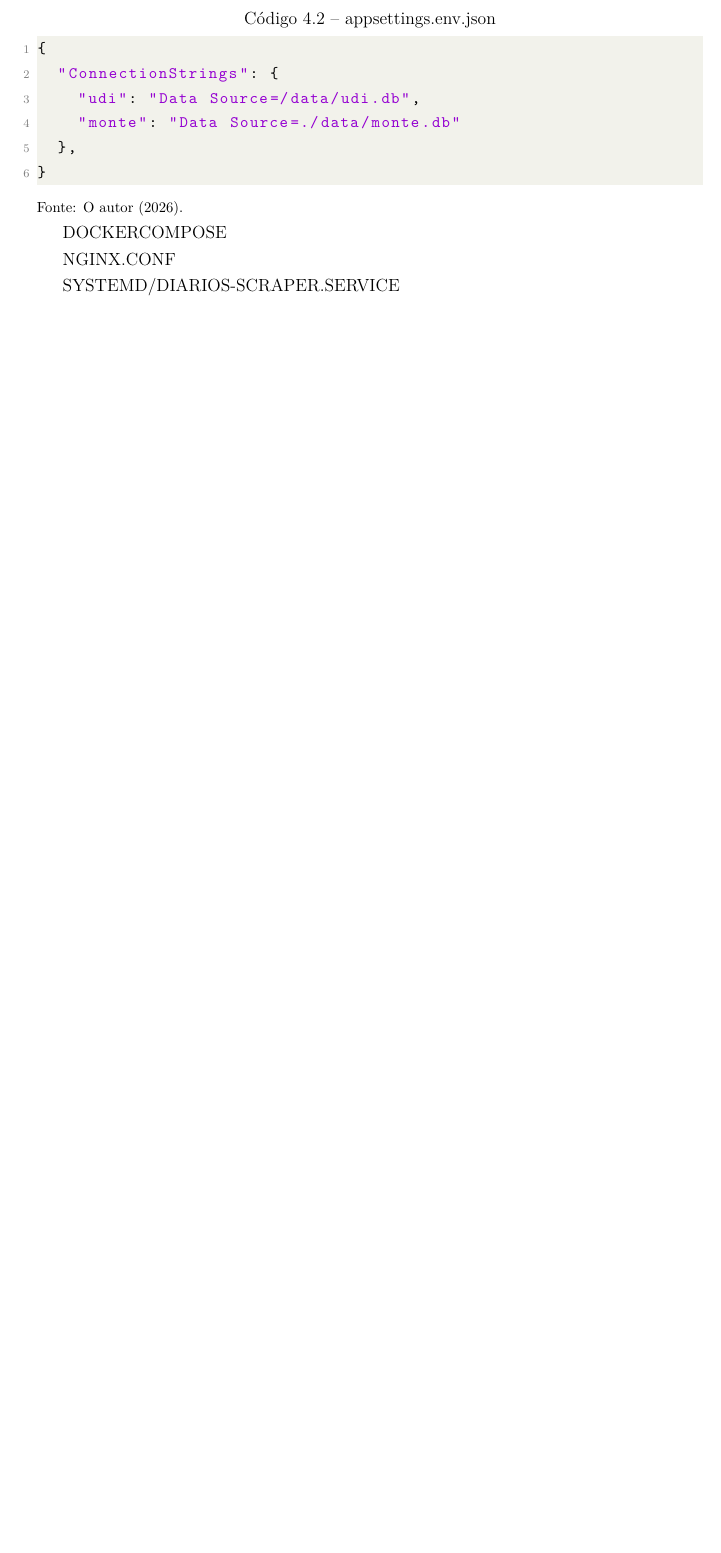
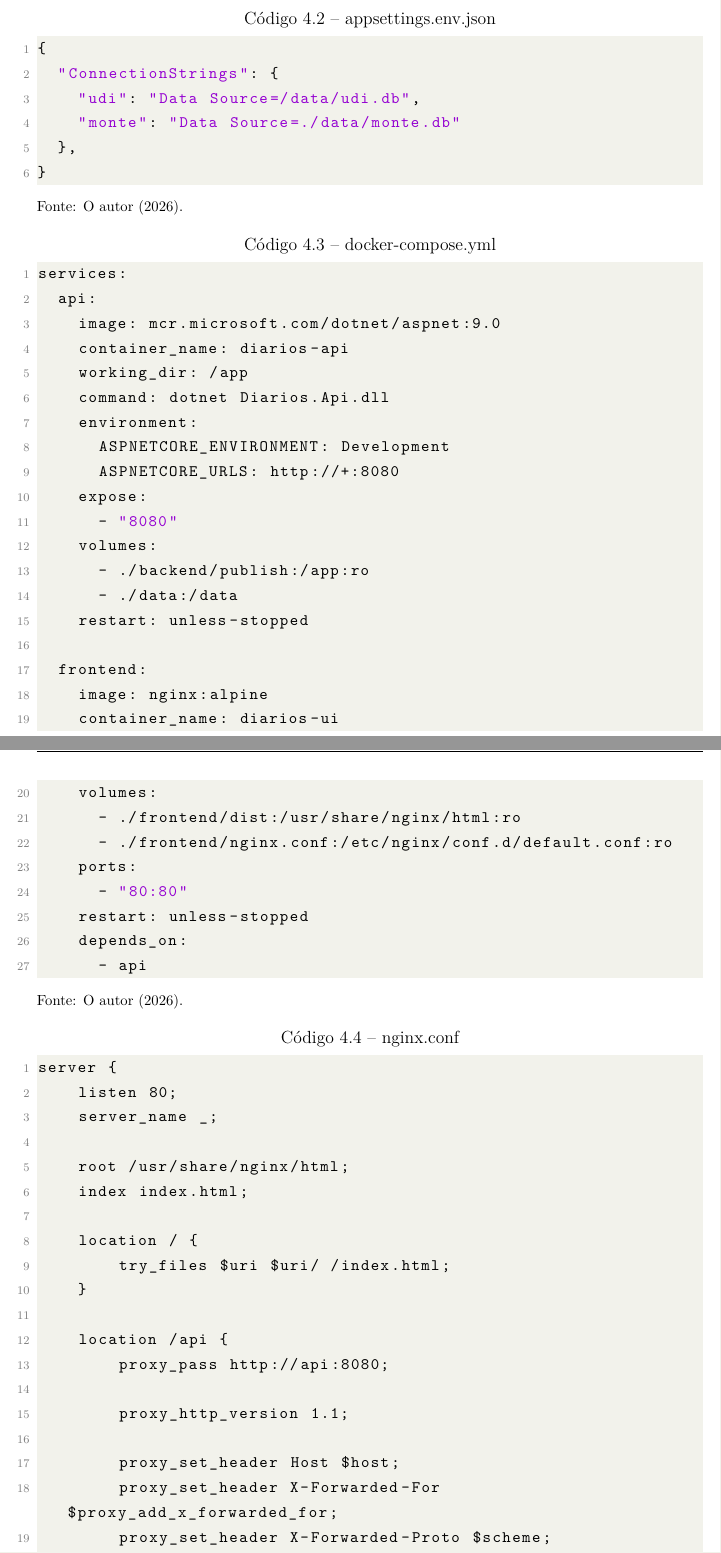
Before and after one commit to leowbk77/tcc, a LaTeX thesis (Modelo_tcc_facomdsw.tex, which reads cap4_desenvolvimento_do_sistema/desenvolvimento_do_sistema.tex): part of page 47 of 52 before the commit and two parts of pages 47 and 48 of 54 after it, the two joined at a grey line, cut so that both start at the same text, the shorter picture padded with empty space. Compiled offline with pdfLaTeX.

Commit message:
adições e correções menores

```diff
--- a/cap4_desenvolvimento_do_sistema/desenvolvimento_do_sistema.tex
+++ b/cap4_desenvolvimento_do_sistema/desenvolvimento_do_sistema.tex
@@ -320,8 +330,54 @@ DataBaseDir = /opt/diariosapp/data/
 \noindent{\footnotesize Fonte: O autor (2026).}
 
 
-DOCKERCOMPOSE
+\begin{lstlisting}[caption={docker-compose.yml}, label={cfg:config_docker}, language=csh]
+services:
+  api:
+    image: mcr.microsoft.com/dotnet/aspnet:9.0
+    container_name: diarios-api
+    working_dir: /app
+    command: dotnet Diarios.Api.dll
+    environment:
+      ASPNETCORE_ENVIRONMENT: Development
+      ASPNETCORE_URLS: http://+:8080
+    expose:
+      - "8080"
+    volumes:
+      - ./backend/publish:/app:ro
+      - ./data:/data
+    restart: unless-stopped
 
-NGINX.CONF
+  frontend:
+    image: nginx:alpine
+    container_name: diarios-ui
+    volumes:
+      - ./frontend/dist:/usr/share/nginx/html:ro
+      - ./frontend/nginx.conf:/etc/nginx/conf.d/default.conf:ro
+    ports:
+      - "80:80"
+    restart: unless-stopped
+    depends_on:
+      - api
+\end{lstlisting}
+\noindent{\footnotesize Fonte: O autor (2026).}
 
-SYSTEMD/DIARIOS-SCRAPER.SERVICE
+\begin{lstlisting}[caption={nginx.conf}, label={cfg:config_nginx}, language=csh]
+server {
+    listen 80;
+    server_name _;
+
+    root /usr/share/nginx/html;
+    index index.html;
+
+    location / {
+        try_files $uri $uri/ /index.html;
+    }
+
+    location /api {
+        proxy_pass http://api:8080;
+
+        proxy_http_version 1.1;
+
+        proxy_set_header Host $host;
+        proxy_set_header X-Forwarded-For $proxy_add_x_forwarded_for;
+        proxy_set_header X-Forwarded-Proto $scheme;
@@ -327,0 +398 @@ SYSTEMD/DIARIOS-SCRAPER.SERVICE
+ExecStart=/opt/diariosapp/scraping/run_scraper.sh
```
Also changed, not shown: cap2_requisitos_do_sistema/requisitos.tex (+2 -2 lines), cap3-análise_e_projeto_do_sistema/analise_projeto.tex (+2 -2 lines), Modelo_tcc_facomdsw.pdf, cap4_desenvolvimento_do_sistema/desenvolvimento_do_sistema.tex (98 more changed lines).
